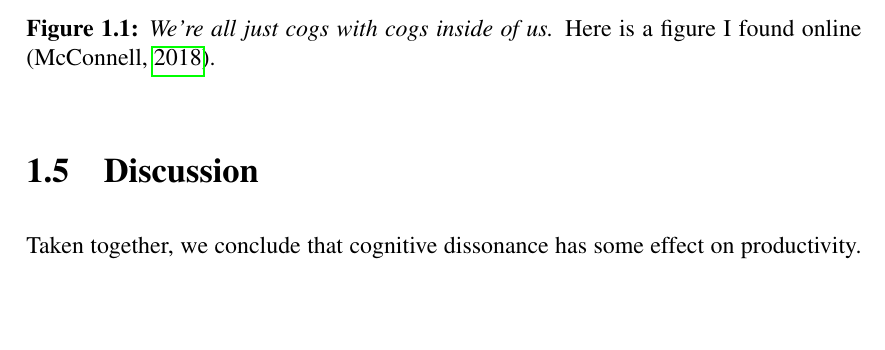
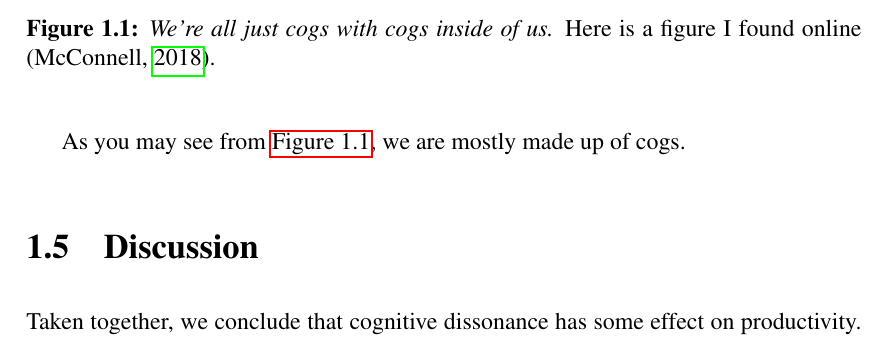
Before and after one commit to kdoelling1919/NYUThesis, a LaTeX thesis (main.tex, which reads cognition/main.tex, cognition/results.tex): part of page 13 of 16, cut so that both start at the same text, the shorter picture padded with empty space. Compiled offline with pdfLaTeX.

Commit message:
Include cognition Magic Tex.

```diff
--- a/cognition/main.tex
+++ b/cognition/main.tex
@@ -12,5 +12,5 @@
   \input{cognition/results}
-\section{Discussion}\label{intro_rhythms}
+\section{Discussion}\label{cog:disc}
   \input{cognition/discussion}
 % If you want a bibliography within chapter (good for sending some one a single chapter)
 % make sure these lines are commented out when compiling the full thesis
--- a/cognition/results.tex
+++ b/cognition/results.tex
@@ -1,7 +1,12 @@
+% !TEX root=../main.tex
+
 We found that cognitive dissonance makes writing a thesis more difficult. No stats were used in the analysis of this finding.
 \begin{figure}[H]
-\centering
-\includegraphics[width=.6\textwidth]{cognition/figures/CD.jpg}
-\caption[We're all just cogs with cogs inside of us]
-{\textit{We're all just cogs with cogs inside of us.} Here is a figure I found online \citep{CogDevUCB}.}
+  \centering
+  \includegraphics[width=.6\textwidth]{cognition/figures/CD.jpg}
+  \caption[We're all just cogs with cogs inside of us]
+  {\textit{We're all just cogs with cogs inside of us.} Here is a figure I found online \citep{CogDevUCB}.}
+  \label{fig:cogsincogs}
 \end{figure}
+
+As you may see from \autoref{fig:cogsincogs}, we are mostly made up of cogs.
```
Also changed, not shown: cognition/abstract.tex (+2 -0 lines), cognition/discussion.tex (+2 -0 lines), cognition/introduction.tex (+2 -0 lines), cognition/methods.tex (+2 -0 lines), cognition/main.tex (6 more changed lines).
